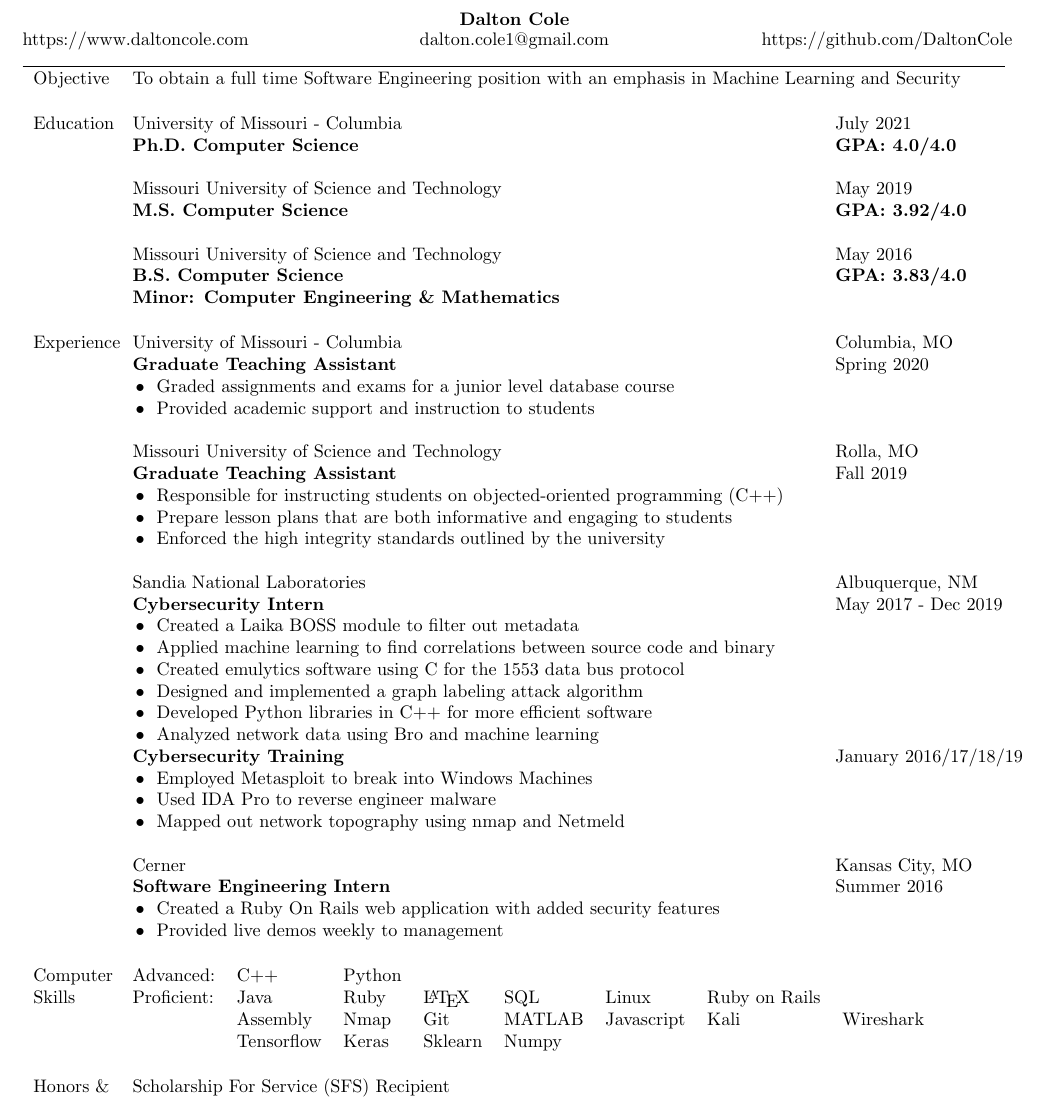
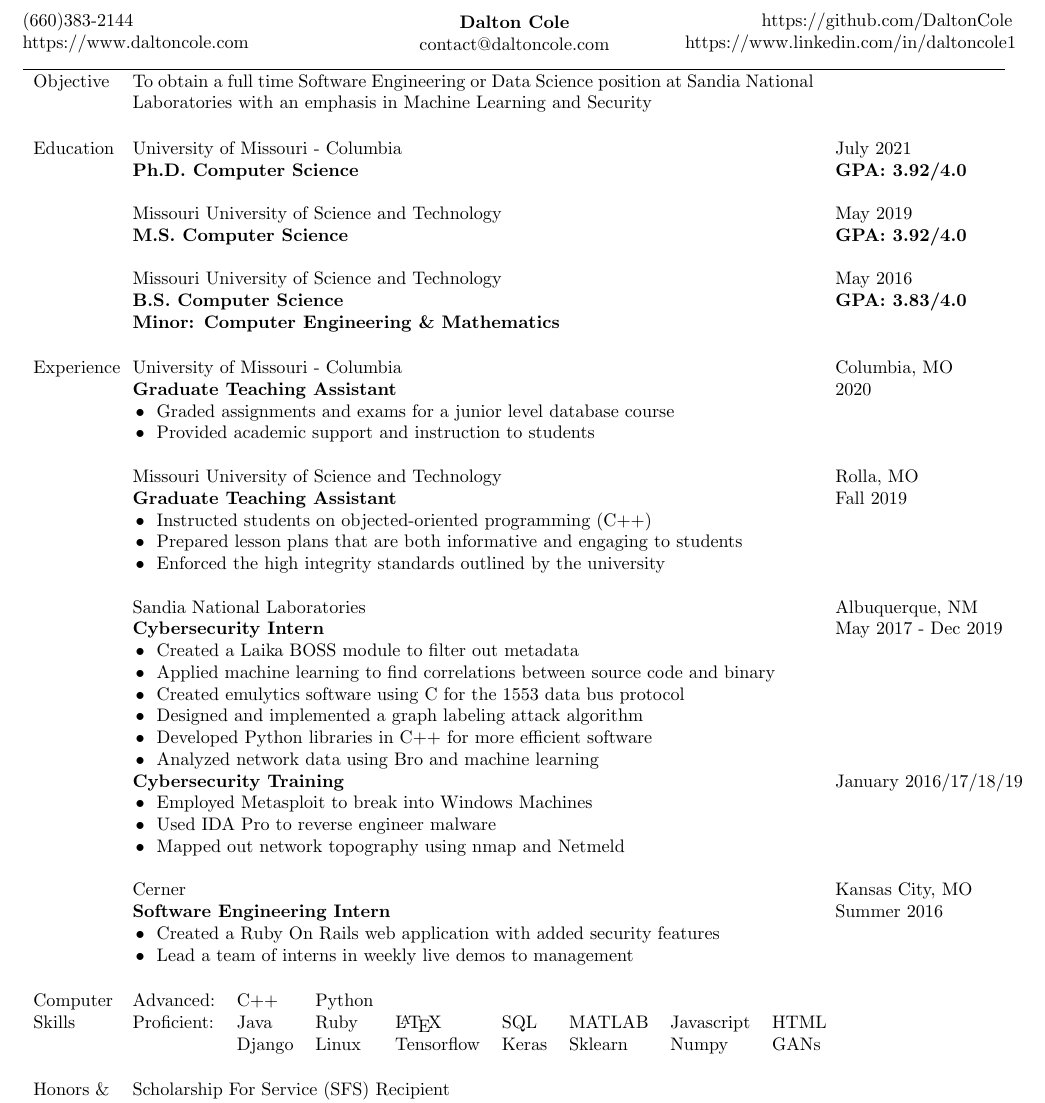
Before and after one commit to DaltonCole/Resume, a LaTeX CV (resume.tex): part of the page, cut so that both start at the same text. Compiled offline with pdfLaTeX.

```diff
--- a/resume.tex
+++ b/resume.tex
@@ -23,69 +23,68 @@
 % No Page Numbering
 \pagenumbering{gobble}
 %           Left                                            Center                                                  Right align
-\noindent   \textbox{\hfill}                                \textbox{\hfil \textbf{Dalton Cole}    \hfil} \textbox{\hfill} \\
-\noindent   \textbox{https://www.daltoncole.com \hfill}     \textbox{\hfil dalton.cole1@gmail.com  \hfil} \textbox{\hfill https://github.com/DaltonCole}
-
+\noindent   \textbox{(660)383-2144 \hfill}                                \textbox{\hfil \textbf{Dalton Cole}    \hfil} \textbox{\hfill https://github.com/DaltonCole} \\
+\noindent   \textbox{https://www.daltoncole.com \hfill}     \textbox{\hfil contact@daltoncole.com  \hfil}               \textbox{\hfill https://www.linkedin.com/in/daltoncole1}
 % Make a verticle line
 \noindent\makebox[\linewidth]{\rule{\textwidth}{.4pt}}
 
 % Three columsn: left, left, right aligned
 % \begin{tabular}{p{1.5cm} p{10.95cm} r} Used with 1 inch margins
-    \begin{tabular}{p{1.5cm} l}
-Objective  	& To obtain a full time Software Engineering position with an emphasis in Machine Learning and Security   \\ \\
+\begin{tabular}{p{1.5cm} p{13.2cm} l}
+        Objective  	& To obtain a full time Software Engineering or Data Science position at Sandia National Laboratories with an emphasis in Machine Learning and Security   & \\ \\
 \end{tabular}
 
 \begin{tabular}{p{1.5cm} p{13.2cm} l}
 Education  	& University of Missouri - Columbia				 					& July 2021 				\\
-			& \textbf{Ph.D. Computer Science} 									& \textbf{GPA: 4.0/4.0}	\\ \\
-
-			& Missouri University of Science and Technology 					& May 2019 				\\
-			& \textbf{M.S. Computer Science}									& \textbf{GPA: 3.92/4.0}	\\ \\
-
-		  	& Missouri University of Science and Technology 					& May 2016 				\\
-			& \textbf{B.S. Computer Science} 									& \textbf{GPA: 3.83/4.0} \\
-			& \textbf{Minor: Computer Engineering \& Mathematics} 										\\ \\
+			& \textbf{Ph.D. Computer Science} 									& \textbf{GPA: 3.92/4.0}	\\
+            \\
+			& Missouri University of Science and Technology 					& May 2019 				    \\
+			& \textbf{M.S. Computer Science}									& \textbf{GPA: 3.92/4.0}	\\
+            \\
+		  	& Missouri University of Science and Technology 					& May 2016 				    \\
+			& \textbf{B.S. Computer Science} 									& \textbf{GPA: 3.83/4.0}    \\
+			& \textbf{Minor: Computer Engineering \& Mathematics} 										    \\ \\
 \end{tabular}
 
 \begin{tabular}{p{1.5cm} p{13.2cm} l}
 Experience
             & University of Missouri - Columbia                                 & Columbia, MO          \\
-            & \textbf{Graduate Teaching Assistant}                              & Spring 2020           \\
+            & \textbf{Graduate Teaching Assistant}                              & 2020                  \\
             & \tabitem Graded assignments and exams for a junior level database course                  \\
             & \tabitem Provided academic support and instruction to students                            \\ \\
 
             & Missouri University of Science and Technology                     & Rolla, MO             \\
             & \textbf{Graduate Teaching Assistant}                              & Fall 2019             \\
-            & \tabitem Responsible for instructing students on objected-oriented programming (C++)  &   \\
-            & \tabitem Prepare lesson plans that are both informative and engaging to students      &   \\
+            & \tabitem Instructed students on objected-oriented programming (C++)  &   \\
+            & \tabitem Prepared lesson plans that are both informative and engaging to students      &  \\
             & \tabitem Enforced the high integrity standards outlined by the university             &   \\ \\
 
-
             & Sandia National Laboratories	& Albuquerque, NM 		\\
-			& \textbf{Cybersecurity Intern}										& May 2017 - Dec 2019 		\\
+			& \textbf{Cybersecurity Intern}										& May 2017 - Dec 2019 	\\
 			& \tabitem Created a Laika BOSS module to filter out metadata		&						\\
 			& \tabitem Applied machine learning to find correlations between source code and binary & 	\\
 			& \tabitem Created emulytics software using C for the 1553 data bus protocol 	&			\\
             & \tabitem Designed and implemented a graph labeling attack algorithm 	&     				\\
             & \tabitem Developed Python libraries in C++ for more efficient software 	& 				\\
             & \tabitem Analyzed network data using Bro and machine learning 			& 				\\
-            & \textbf{Cybersecurity Training} 									& January 2016/17/18/19 			\\
+            & \textbf{Cybersecurity Training} 									& January 2016/17/18/19 \\
 			& \tabitem Employed Metasploit to break into Windows Machines		&	 					\\
 			& \tabitem Used IDA Pro to reverse engineer malware 				& 						\\
 			& \tabitem Mapped out network topography using nmap and Netmeld		&						\\ \\
 
 			& Cerner 															& Kansas City, MO 		\\
 			& \textbf{Software Engineering Intern} 								& Summer 2016			\\
-			& \tabitem Created a Ruby On Rails web application with added security features					& 						\\
-			& \tabitem Provided live demos weekly to management 				& 						\\ \\
+			& \tabitem Created a Ruby On Rails web application with added security features	& 			\\
+			& \tabitem Lead a team of interns in weekly live demos to management 				& 						\\ \\
 \end{tabular}
 
 \begin{tabular}{p{1.5cm} l l l l l l l l}
-Computer	& Advanced: 	& C++ 		& Python 	& 			& 			& 			& 					\\
-Skills		& Proficient:	& Java 		& Ruby 		& \LaTeX 	& SQL 		& Linux   	& Ruby on Rails	& \\
-			&			 	& Assembly 	& Nmap 		& Git 		& MATLAB	& Javascript& Kali		& Wireshark	\\
-			&               & Tensorflow    & Keras     & Sklearn   & Numpy
-			\\ \\
+Computer	& Advanced:
+            & C++ 		& Python 	& 			& 			& 			& 				&       \\
+Skills		& Proficient:
+            & Java 		& Ruby 		& \LaTeX 	& SQL 		& MATLAB   	& Javascript	& HTML  \\
+			&
+            & Django 	& Linux 	& Tensorflow& Keras     & Sklearn	& Numpy	        & GANs  \\ \\
 \end{tabular}
 
 \begin{tabular}{p{1.5cm} l}
```
Also changed, not shown: resume.pdf, resume.tex (1 more changed lines).
